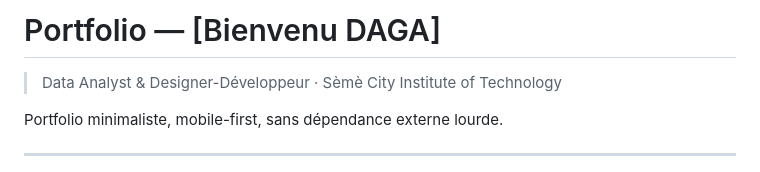
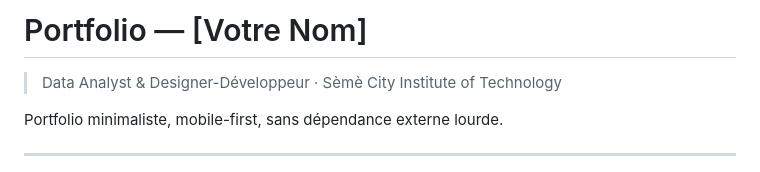
Before and after one commit to bienvenudaga30-cyber/Portofolio, a Markdown page: README.md, the part around the change. Rendered like a GitHub page.

```diff
--- a/README.md
+++ b/README.md
@@ -1,4 +1,4 @@
-# Portfolio — [Bienvenu DAGA]
+# Portfolio — [Votre Nom]
 
 > Data Analyst & Designer-Développeur · Sèmè City Institute of Technology
 
```
